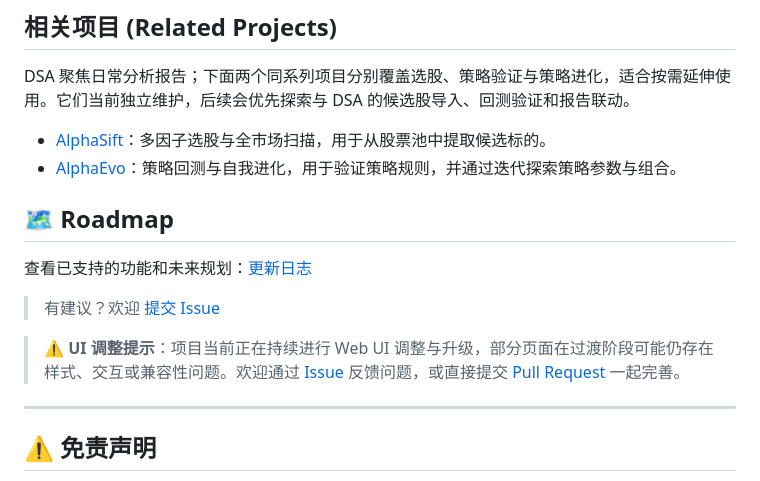
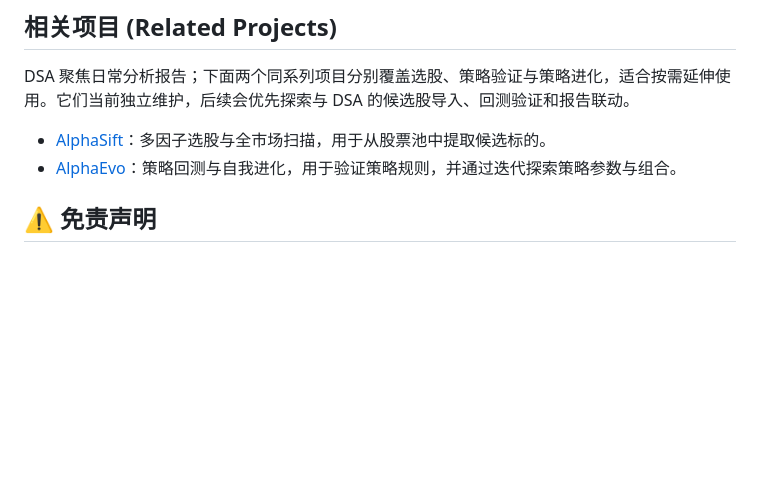
Before and after one commit to keaneQin/all_in_success, a Markdown page: README.md, the part around the change. Drawn GitHub-style; blank space fills up the shorter version.

```diff
--- a/README.md
+++ b/README.md
@@ -236,16 +236,6 @@ DSA 聚焦日常分析报告；下面两个同系列项目分别覆盖选股、
 - [AlphaSift](https://github.com/ZhuLinsen/alphasift)：多因子选股与全市场扫描，用于从股票池中提取候选标的。
 - [AlphaEvo](https://github.com/ZhuLinsen/alphaevo)：策略回测与自我进化，用于验证策略规则，并通过迭代探索策略参数与组合。
 
-## 🗺️ Roadmap
-
-查看已支持的功能和未来规划：[更新日志](docs/CHANGELOG.md)
-
-> 有建议？欢迎 [提交 Issue](https://github.com/ZhuLinsen/daily_stock_analysis/issues)
-
-> ⚠️ **UI 调整提示**：项目当前正在持续进行 Web UI 调整与升级，部分页面在过渡阶段可能仍存在样式、交互或兼容性问题。欢迎通过 [Issue](https://github.com/ZhuLinsen/daily_stock_analysis/issues) 反馈问题，或直接提交 [Pull Request](https://github.com/ZhuLinsen/daily_stock_analysis/pulls) 一起完善。
-
----
-
 
 ## ⚠️ 免责声明
 
```
